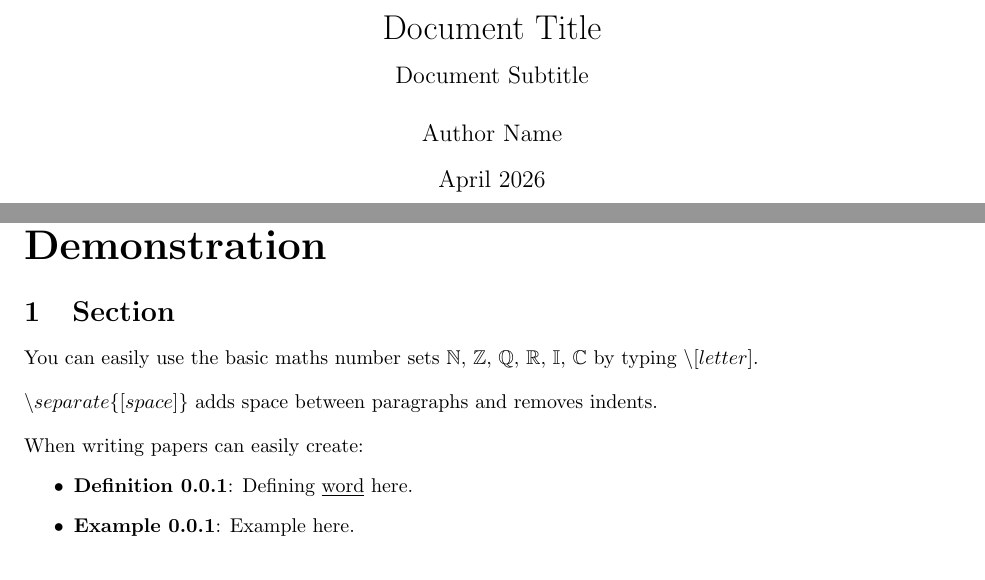
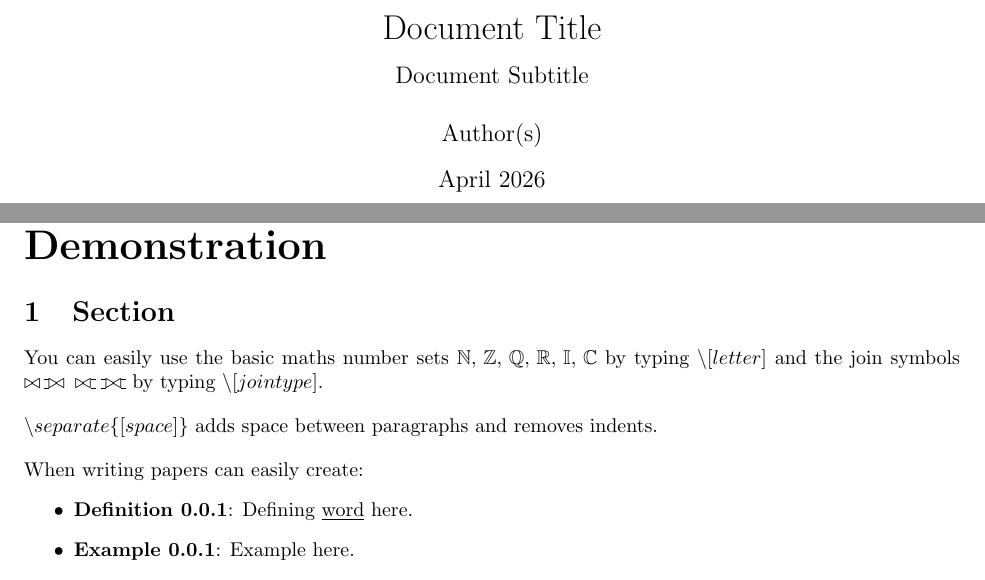
Before and after one commit to MatthewEmer/LaTeX-File-Template, a LaTeX problem sheet (The Template/exampleTemplate.tex): two parts of pages 1 and 3 of 4, joined at a grey line, cut so that both start at the same text. Compiled offline with pdfLaTeX.

Commit message:
Added the join commands

```diff
--- a/The Template/exampleTemplate.tex
+++ b/The Template/exampleTemplate.tex
@@ -27,7 +27,3 @@
 
 
 
-%%% Page Variables
-\newcommand{\thetitle}{Document Title} % Insert the document title here.
-\newcommand{\thesubtitle}{Document Subtitle} % Insert the document subtitle here.
-\newcommand{\theauthor}{Author Name} % Insert the name(s) of the author(s) here.
@@ -79,6 +70,15 @@
 \newcommand{\lemma}[3]{\textbf{Lemma #1}: #2 \par\separate{3}\proof{lem:#1}{#3}\label{lem:#1}}
 
 
+% Join Symbols.
+\newcommand{\ojoin}{\setbox0=\hbox{$\bowtie$}%
+    \rule[-.02ex]{.25em}{.4pt}\llap{\rule[\ht0]{.25em}{.4pt}}}
+\newcommand{\insertjoin}{\mathbin{\bowtie\mkern-5.8mu}}
+\newcommand{\insertleftouterjoin}{\mathbin{\ojoin\mkern-5.8mu\bowtie}}
+\newcommand{\insertrightouterjoin}{\mathbin{\bowtie\mkern-5.8mu\ojoin}}
+\newcommand{\insertfullouterjoin}{\mathbin{\ojoin\mkern-5.8mu\bowtie\mkern-5.8mu\ojoin}}
+
+
 % Advanced Formats.
 \newcommand{\insertimage}[3]
 {
@@ -108,7 +108,9 @@
     \begin{table}[H]
         \centering
         \begin{tabular}{|#1|}
-            \hline #3 \\ \hline #4 \hline
+            \hline #3 \\
+            \hline #4\\
+            \hline
         \end{tabular}
         \caption{#2}
         \label{tab:#2}
@@ -137,8 +139,23 @@
 \textit{\LaTeX \,Template v.\templateversion: Copyright \date{\yeardate\today}, Matthew Emerson}} % Do not edit.
 \fancyfoot[R]{Page \thepage \, of\, \pageref{LastPage}}
 
+%%%
 
-% Setting Up Pages.
+
+
+%%% Page Variables
+
+\newcommand{\thetitle}{Document Title} % Insert the document title here.
+\newcommand{\thesubtitle}{Document Subtitle} % Insert the document subtitle here.
+\newcommand{\theauthor}{Author(s)} % Insert the name(s) of the author(s) here.
+\newcommand{\thedate}{\monthyeardate\today} % Replace this if you want a static date.
+
+%%%
+
+
+
+%%% Setting Up Pages.
+
 \pagestyle{empty}\begin{document}
 \maketitle\thispagestyle{empty} % Title Page.
 \newpage\tableofcontents % Contents Page.
@@ -156,7 +173,7 @@
 
 \section{Section}
 
-You can easily use the basic maths number sets \(\N, \,\Z, \,\Q, \,\R, \,\I, \,\C\) by typing \(\backslash [letter]\).
+You can easily use the basic maths number sets \(\N, \,\Z, \,\Q, \,\R, \,\I, \,\C\) by typing \(\backslash[letter]\) and the join symbols \(\insertjoin \; \insertleftouterjoin \; \insertrightouterjoin \; \insertfullouterjoin\) by typing \(\backslash[join type]\).
 
 \separate{10}\(\backslash separate\{[space]\}\) adds space between paragraphs and removes indents.
 
```
Also changed, not shown: The Template/blankTemplate.tex (+30 -13 lines), README.md, The Template/blankTemplate.pdf, The Template/exampleTemplate.tex (9 more changed lines), 1 other file.
